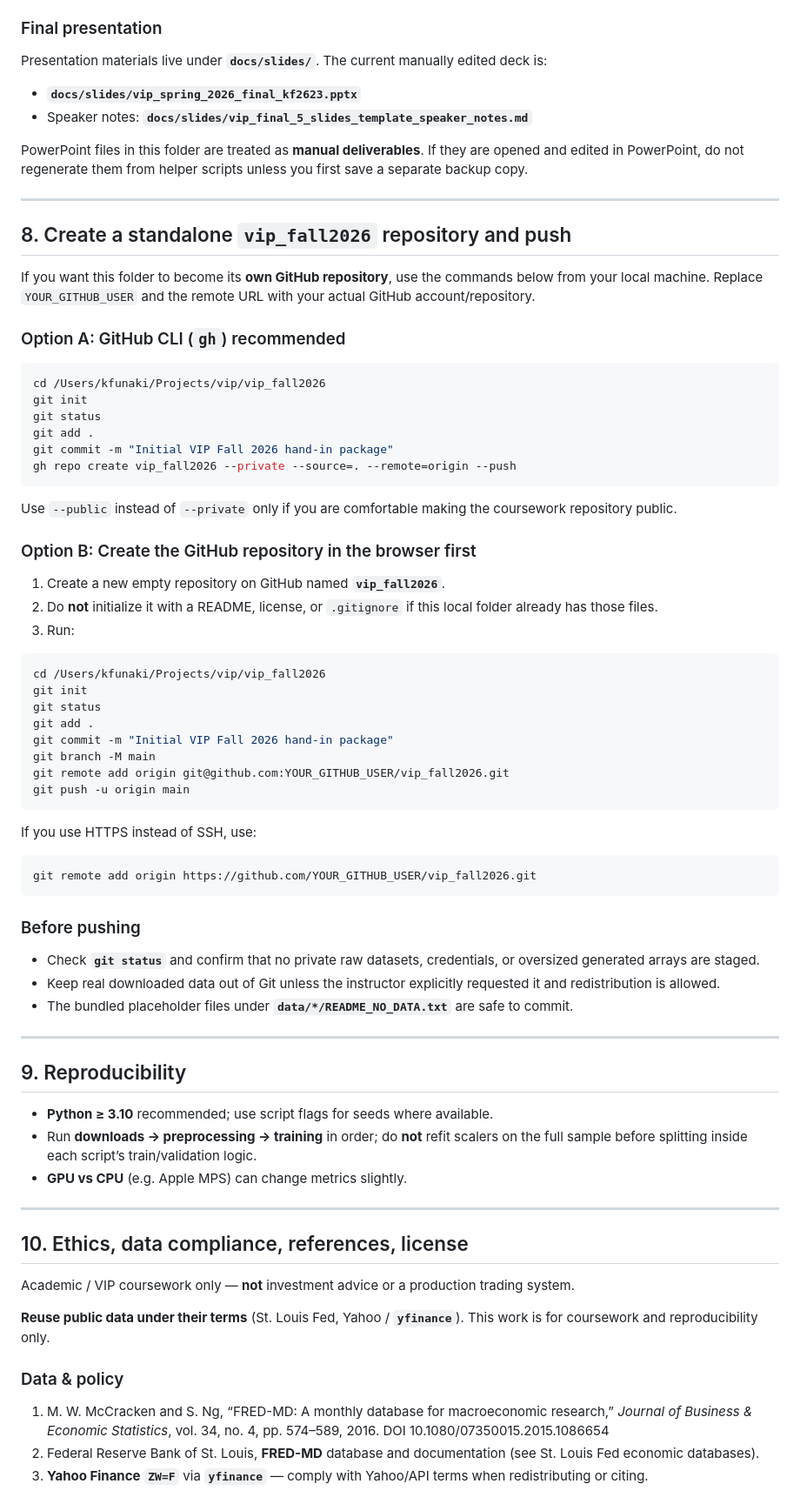
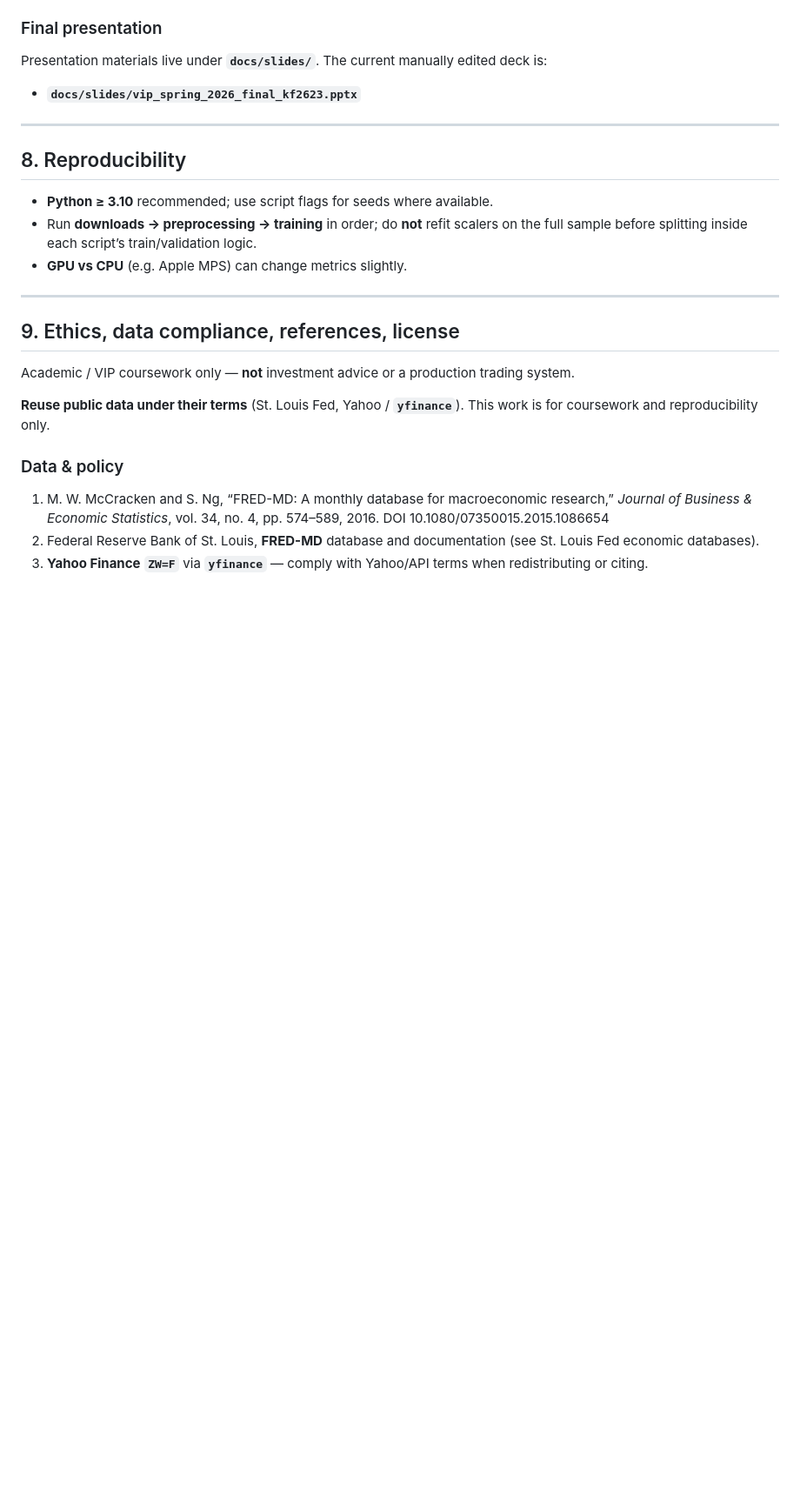
Before and after one commit to kf-nyu/vip_fall2026, a Markdown page: README.md, the part around the change. Shown at 87% size. Drawn GitHub-style; blank space fills up the shorter version.

Commit message:
Revise README structure and content
Updated sections on presentation materials and repository creation instructions. Renumbered sections for clarity.

````diff
--- a/README.md
+++ b/README.md
@@ -187,61 +187,11 @@ LaTeX lives under **`docs/ieee/`**; **`bash docs/ieee/build_report.sh`** must co
 Presentation materials live under **`docs/slides/`**. The current manually edited deck is:
 
 - **`docs/slides/vip_spring_2026_final_kf2623.pptx`**
-- Speaker notes: **`docs/slides/vip_final_5_slides_template_speaker_notes.md`**
 
-PowerPoint files in this folder are treated as **manual deliverables**. If they are opened and edited in PowerPoint, do not regenerate them from helper scripts unless you first save a separate backup copy.
 
 ---
 
-## 8. Create a standalone `vip_fall2026` repository and push
-
-If you want this folder to become its **own GitHub repository**, use the commands below from your local machine. Replace `YOUR_GITHUB_USER` and the remote URL with your actual GitHub account/repository.
-
-### Option A: GitHub CLI (`gh`) recommended
-
-```bash
-cd /Users/kfunaki/Projects/vip/vip_fall2026
-git init
-git status
-git add .
-git commit -m "Initial VIP Fall 2026 hand-in package"
-gh repo create vip_fall2026 --private --source=. --remote=origin --push
-```
-
-Use `--public` instead of `--private` only if you are comfortable making the coursework repository public.
-
-### Option B: Create the GitHub repository in the browser first
-
-1. Create a new empty repository on GitHub named **`vip_fall2026`**.
-2. Do **not** initialize it with a README, license, or `.gitignore` if this local folder already has those files.
-3. Run:
-
-```bash
-cd /Users/kfunaki/Projects/vip/vip_fall2026
-git init
-git status
-git add .
-git commit -m "Initial VIP Fall 2026 hand-in package"
-git branch -M main
-git remote add origin git@github.com:YOUR_GITHUB_USER/vip_fall2026.git
-git push -u origin main
-```
-
-If you use HTTPS instead of SSH, use:
-
-```bash
-git remote add origin https://github.com/YOUR_GITHUB_USER/vip_fall2026.git
-```
-
-### Before pushing
-
-- Check **`git status`** and confirm that no private raw datasets, credentials, or oversized generated arrays are staged.
-- Keep real downloaded data out of Git unless the instructor explicitly requested it and redistribution is allowed.
-- The bundled placeholder files under **`data/*/README_NO_DATA.txt`** are safe to commit.
-
----
-
-## 9. Reproducibility
+## 8. Reproducibility
 
 - **Python ≥ 3.10** recommended; use script flags for seeds where available.
 - Run **downloads → preprocessing → training** in order; do **not** refit scalers on the full sample before splitting inside each script’s train/validation logic.
@@ -249,7 +199,7 @@ git remote add origin https://github.com/YOUR_GITHUB_USER/vip_fall2026.git
 
 ---
 
-## 10. Ethics, data compliance, references, license
+## 9. Ethics, data compliance, references, license
 
 Academic / VIP coursework only — **not** investment advice or a production trading system.
 
````
